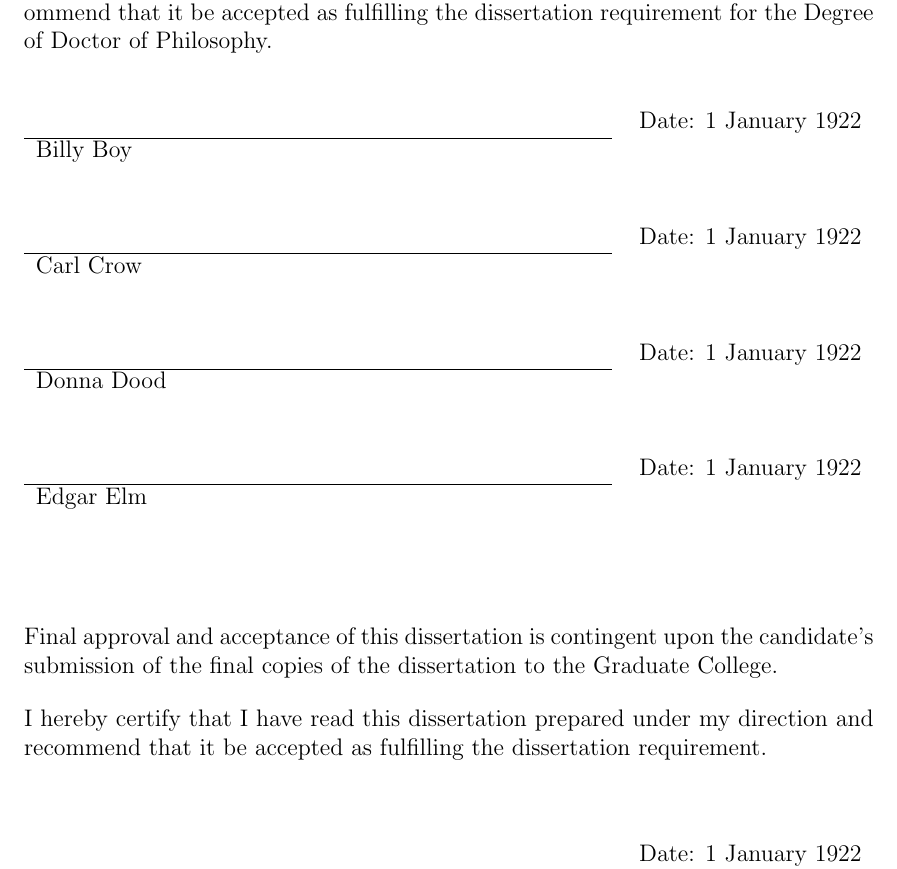
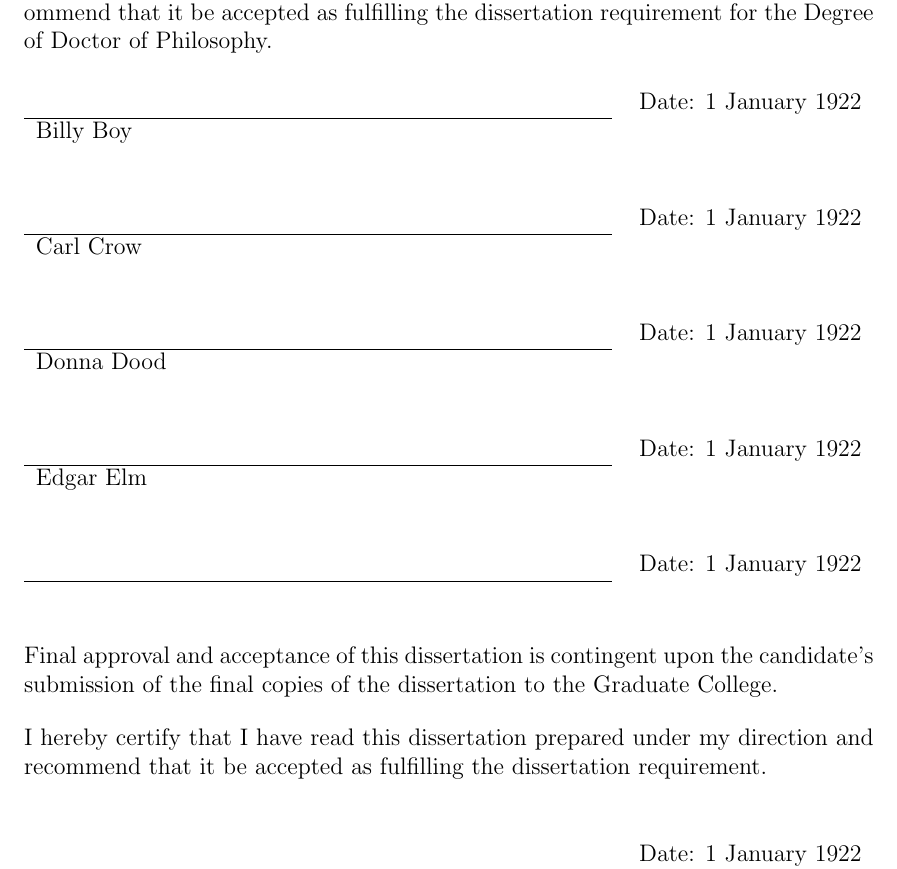
Before and after one commit to trananh/uathesis, a LaTeX thesis (dissertation.tex, which reads uathesis.cls): part of page 2 of 12, cut so that both start at the same text. Compiled offline with pdfLaTeX; a missing bibliography style is replaced by a similar one.

Commit message:
Modified template. \approval expects 5 committee members, which shouldn't be commented out.

```diff
--- a/dissertation.tex
+++ b/dissertation.tex
@@ -87,8 +87,8 @@
 {Billy Boy}		% 1st committee member
 {Carl Crow}		% 2nd committee member
 {Donna Dood}		    % 3rd committee member
-{Edgar Elm} % 4th committee member
-%{}		% 5th committee member
+{Edgar Elm} % 4th committee member (leave empty if None)
+{} % 5th committee member (leave empty if None)
 
 % Include the ``Statement by Author'' for Dissertations
 \statementbyauthor
--- a/uathesis.cls
+++ b/uathesis.cls
@@ -673,9 +673,9 @@ titled \CompleteTitle~and recommend that it be accepted as fulfilling the
 #6	& 			\\
 	&			\\
 	&			\\
-%	& Date: #1	\\
-%\cline{1-1}
-%#7	& 			\\
+	& Date: #1	\\
+\cline{1-1}
+#7	& 			\\
 \end{tabular*}
 \end{flushleft}
 
```
Also changed, not shown: dissertation.pdf, dissertation.tex (2 more changed lines).
